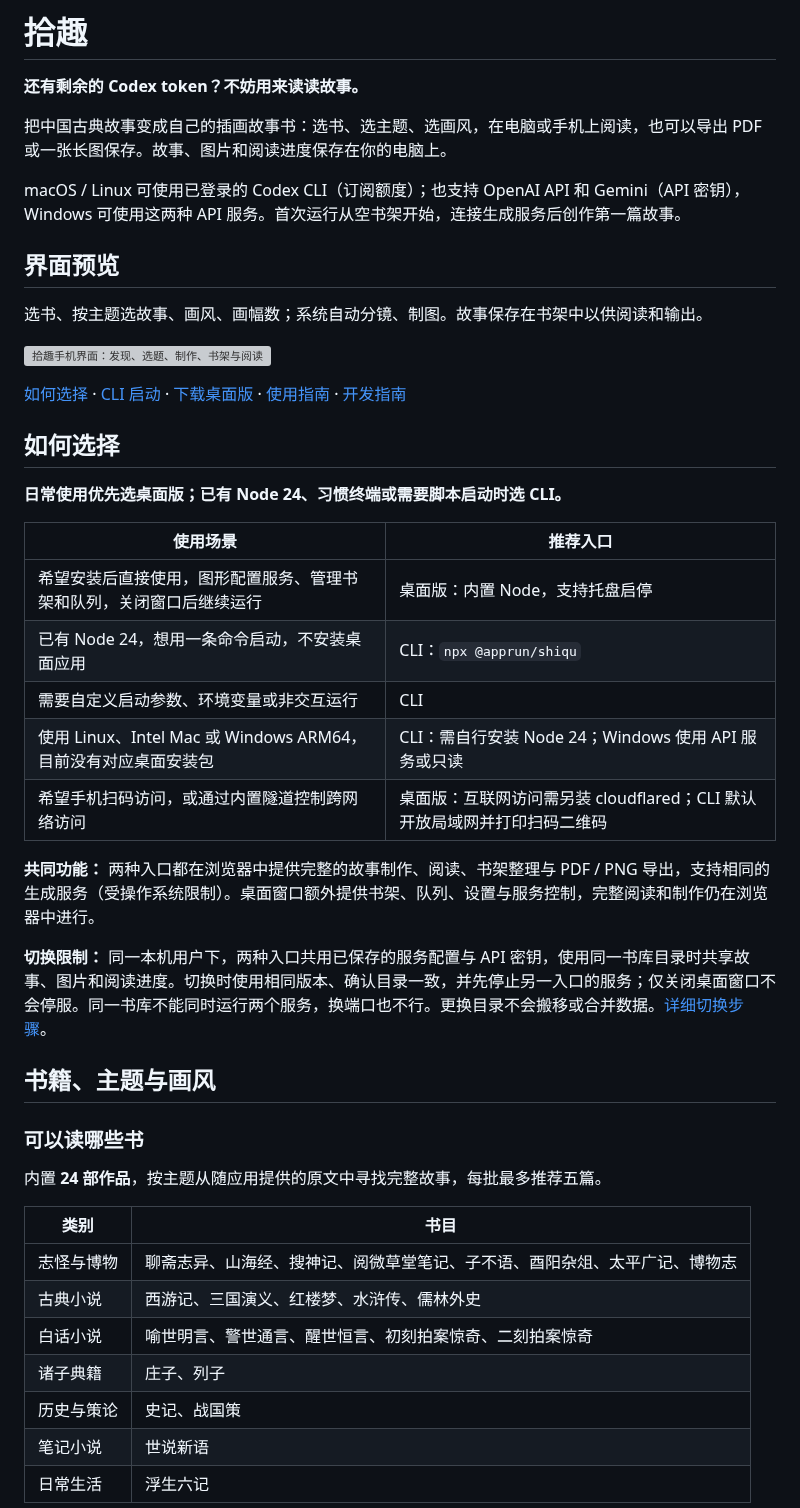
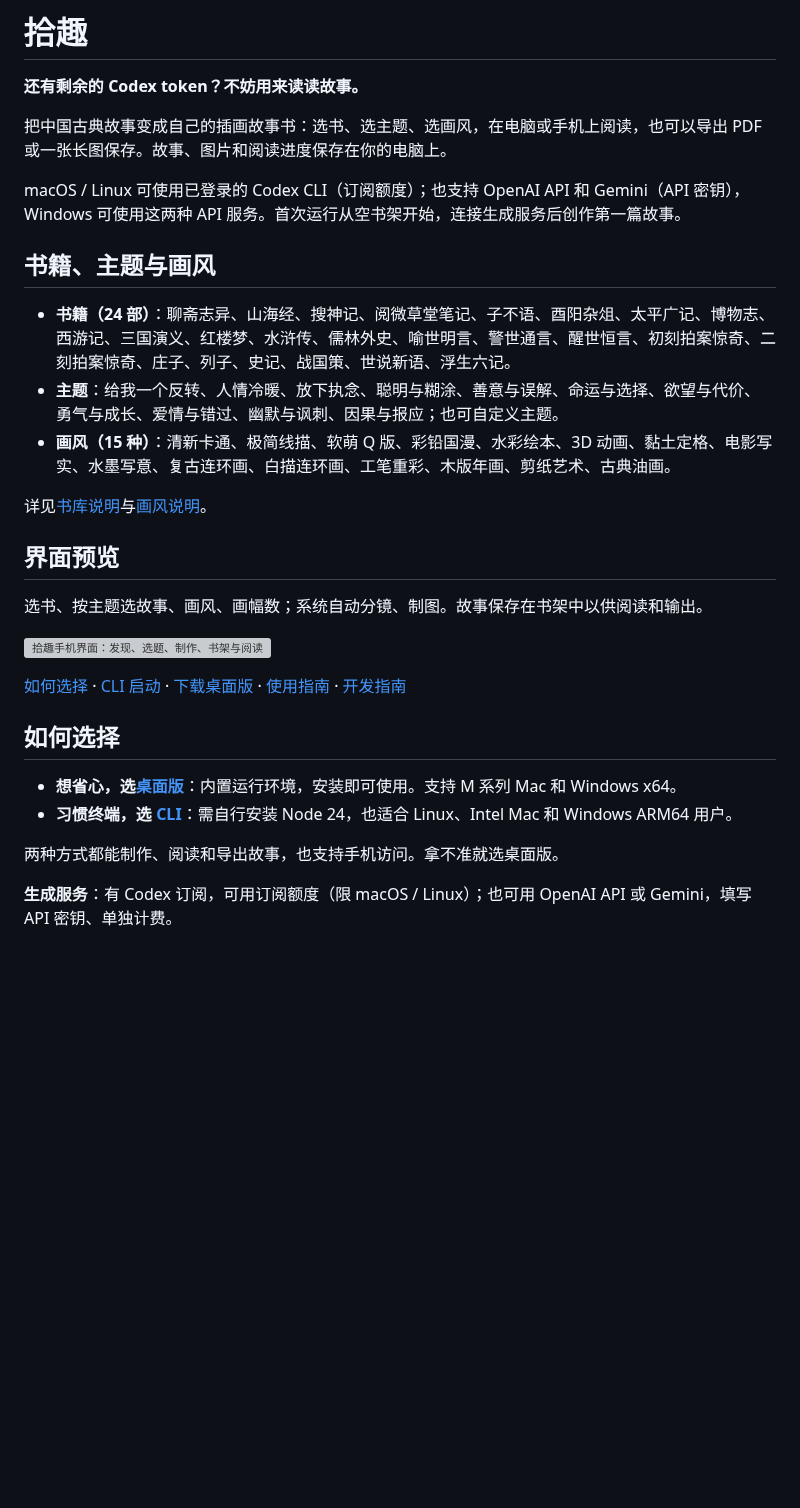
Before and after one commit to yysun/shiqu, a Markdown page: README.md, the part around one of its changes. Rendered like a GitHub page; blank space fills up the shorter version; grey boxes are pictures that could not be loaded.

```diff
--- a/README.md
+++ b/README.md
@@ -5,6 +5,14 @@
 把中国古典故事变成自己的插画故事书：选书、选主题、选画风，在电脑或手机上阅读，也可以导出 PDF 或一张长图保存。故事、图片和阅读进度保存在你的电脑上。
 
 macOS / Linux 可使用已登录的 Codex CLI（订阅额度）；也支持 OpenAI API 和 Gemini（API 密钥），Windows 可使用这两种 API 服务。首次运行从空书架开始，连接生成服务后创作第一篇故事。
+
+## 书籍、主题与画风
+
+- **书籍（24 部）**：聊斋志异、山海经、搜神记、阅微草堂笔记、子不语、酉阳杂俎、太平广记、博物志、西游记、三国演义、红楼梦、水浒传、儒林外史、喻世明言、警世通言、醒世恒言、初刻拍案惊奇、二刻拍案惊奇、庄子、列子、史记、战国策、世说新语、浮生六记。
+- **主题**：给我一个反转、人情冷暖、放下执念、聪明与糊涂、善意与误解、命运与选择、欲望与代价、勇气与成长、爱情与错过、幽默与讽刺、因果与报应；也可自定义主题。
+- **画风（15 种）**：清新卡通、极简线描、软萌 Q 版、彩铅国漫、水彩绘本、3D 动画、黏土定格、电影写实、水墨写意、复古连环画、白描连环画、工笔重彩、木版年画、剪纸艺术、古典油画。
+
+详见[书库说明](data/README.md)与[画风说明](.docs/user-guide.md#画风)。
 
 ## 界面预览
 
@@ -16,33 +24,10 @@ macOS / Linux 可使用已登录的 Codex CLI（订阅额度）；也支持 Open
 
 ## 如何选择
 
-**日常使用优先选桌面版；已有 Node 24、习惯终端或需要脚本启动时选 CLI。**
+- **想省心，选[桌面版](#下载与快速开始)**：内置运行环境，安装即可使用。支持 M 系列 Mac 和 Windows x64。
+- **习惯终端，选 [CLI](#cli-启动)**：需自行安装 Node 24，也适合 Linux、Intel Mac 和 Windows ARM64 用户。
 
-| 使用场景 | 推荐入口 |
-| --- | --- |
-| 希望安装后直接使用，图形配置服务、管理书架和队列，关闭窗口后继续运行 | 桌面版：内置 Node，支持托盘启停 |
-| 已有 Node 24，想用一条命令启动，不安装桌面应用 | CLI：`npx @apprun/shiqu` |
-| 需要自定义启动参数、环境变量或非交互运行 | CLI |
-| 使用 Linux、Intel Mac 或 Windows ARM64，目前没有对应桌面安装包 | CLI：需自行安装 Node 24；Windows 使用 API 服务或只读 |
-| 希望手机扫码访问，或通过内置隧道控制跨网络访问 | 桌面版：互联网访问需另装 cloudflared；CLI 默认开放局域网并打印扫码二维码 |
+两种方式都能制作、阅读和导出故事，也支持手机访问。拿不准就选桌面版。
 
-**共同功能：** 两种入口都在浏览器中提供完整的故事制作、阅读、书架整理与 PDF / PNG 导出，支持相同的生成服务（受操作系统限制）。桌面窗口额外提供书架、队列、设置与服务控制，完整阅读和制作仍在浏览器中进行。
+**生成服务**：有 Codex 订阅，可用订阅额度（限 macOS / Linux）；也可用 OpenAI API 或 Gemini，填写 API 密钥、单独计费。
 
-**切换限制：** 同一本机用户下，两种入口共用已保存的服务配置与 API 密钥，使用同一书库目录时共享故事、图片和阅读进度。切换时使用相同版本、确认目录一致，并先停止另一入口的服务；仅关闭桌面窗口不会停服。同一书库不能同时运行两个服务，换端口也不行。更换目录不会搬移或合并数据。[详细切换步骤](.docs/user-guide.md#在-cli-与桌面版之间切换)。
-
-## 书籍、主题与画风
-
-### 可以读哪些书
-
-内置 **24 部作品**，按主题从随应用提供的原文中寻找完整故事，每批最多推荐五篇。
-
-| 类别 | 书目 |
-| --- | --- |
-| 志怪与博物 | 聊斋志异、山海经、搜神记、阅微草堂笔记、子不语、酉阳杂俎、太平广记、博物志 |
-| 古典小说 | 西游记、三国演义、红楼梦、水浒传、儒林外史 |
-| 白话小说 | 喻世明言、警世通言、醒世恒言、初刻拍案惊奇、二刻拍案惊奇 |
-| 诸子典籍 | 庄子、列子 |
-| 历史与策论 | 史记、战国策 |
-| 笔记小说 | 世说新语 |
-| 日常生活 | 浮生六记 |
-
```
Also changed, not shown: other parts of README.md (+4 -20 lines), desktop/README.md (+2 -2 lines), .docs/assets/desktop-overview.jpg (added), 8 other files.
